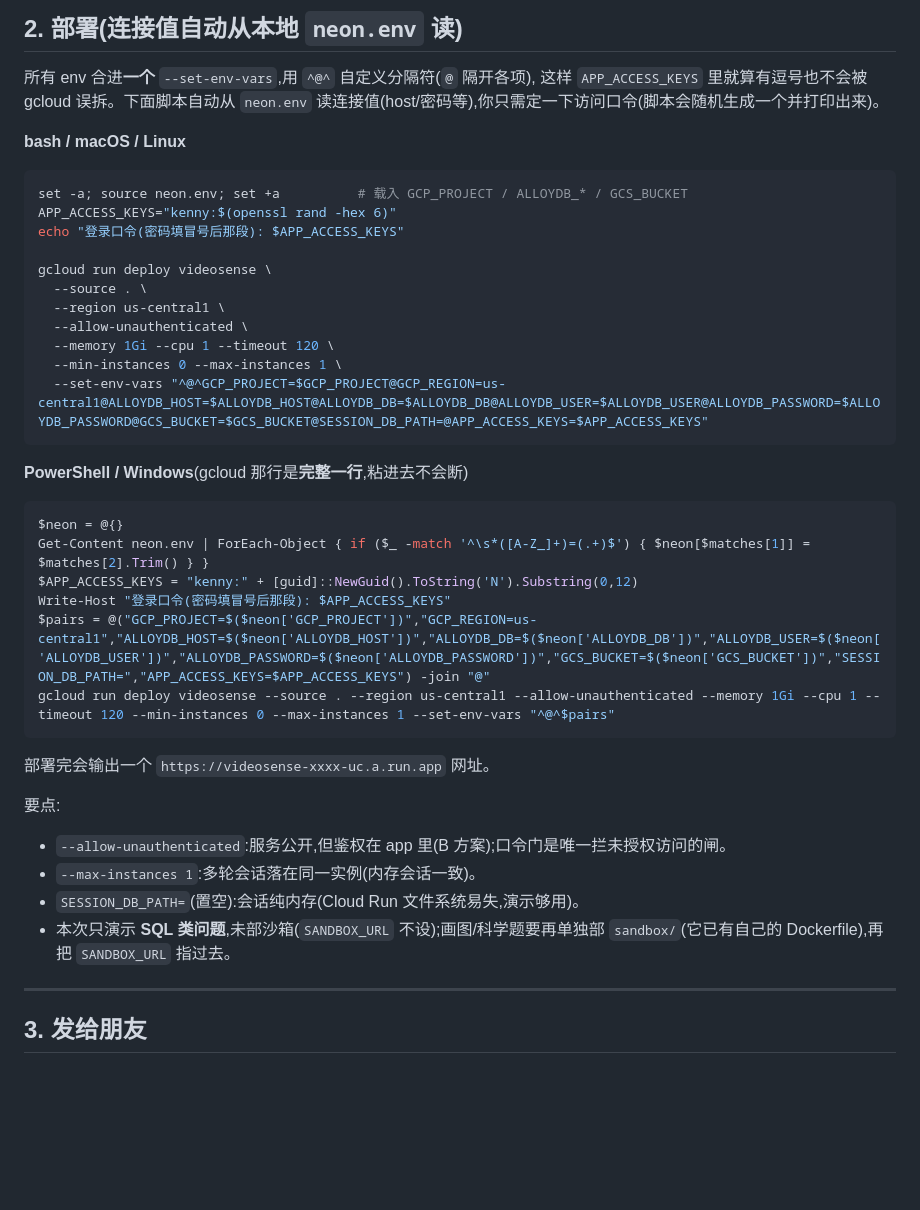
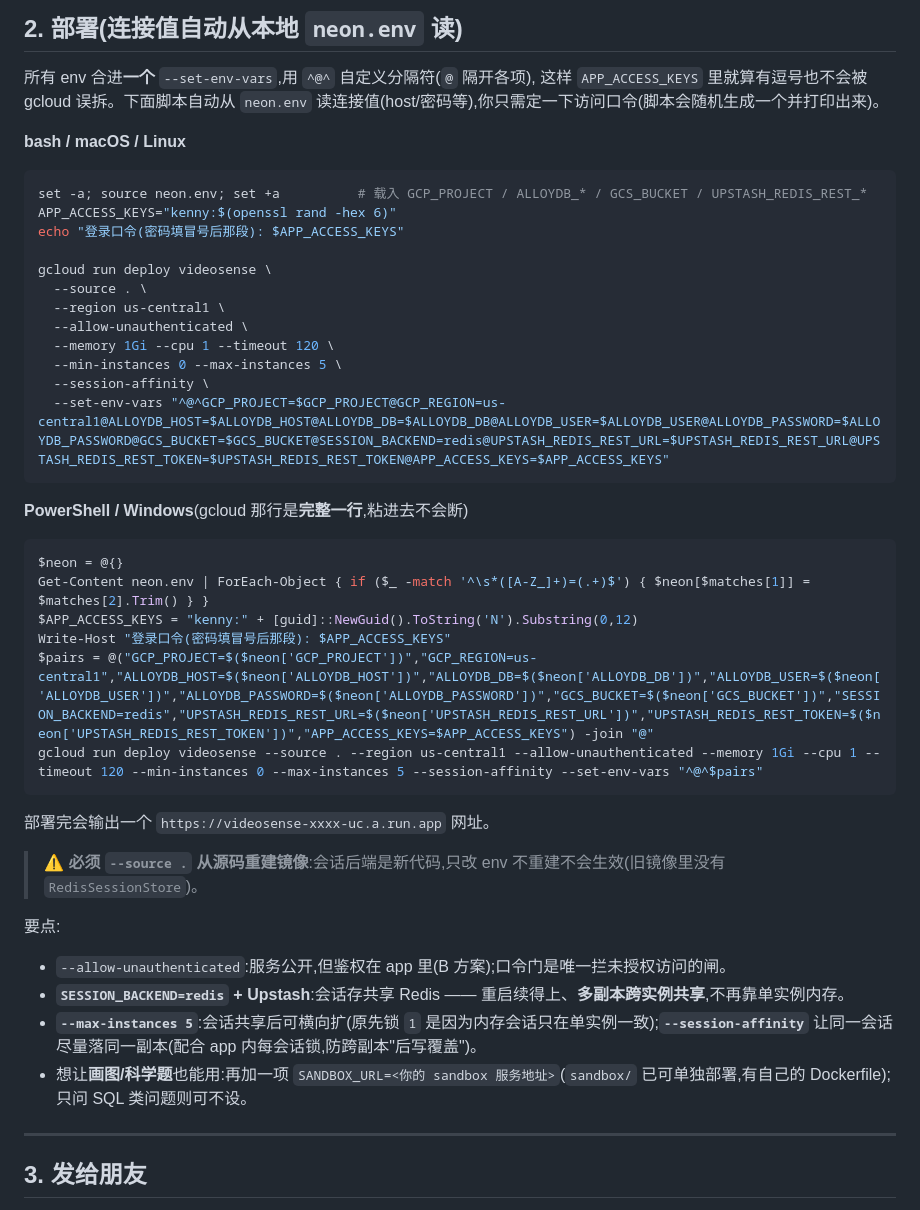
Before and after one commit to kenny0312/videosense-agent, a Markdown page: docs/DEPLOY.md, the part around the change. Drawn GitHub-style; blank space fills up the shorter version.

Commit message:
docs(deploy): roll out Redis session backend on Cloud Run (multi-instance + affinity)
把部署从「单实例 + 纯内存会话」升级到「Redis 共享会话 + 可多副本」:
- 部署命令(bash + PowerShell)加 SESSION_BACKEND=redis + UPSTASH_REDIS_REST_*
- --max-instances 1 → 5;新增 --session-affinity
- 强调必须 --source . 重建镜像(旧镜像无 RedisSessionStore)
- 提示可加 SANDBOX_URL 启用画图/科学题(sandbox 服务已部署)

Co-Authored-By: Claude Opus 4.8 <noreply@anthropic.com>

````diff
--- a/docs/DEPLOY.md
+++ b/docs/DEPLOY.md
@@ -54,7 +54,7 @@ gcloud projects add-iam-policy-binding <YOUR_GCP_PROJECT> --member="serviceAccou
 
 **bash / macOS / Linux**
 ```bash
-set -a; source neon.env; set +a          # 载入 GCP_PROJECT / ALLOYDB_* / GCS_BUCKET
+set -a; source neon.env; set +a          # 载入 GCP_PROJECT / ALLOYDB_* / GCS_BUCKET / UPSTASH_REDIS_REST_*
 APP_ACCESS_KEYS="kenny:$(openssl rand -hex 6)"
 echo "登录口令(密码填冒号后那段): $APP_ACCESS_KEYS"
 
@@ -63,8 +63,9 @@ gcloud run deploy videosense \
   --region us-central1 \
   --allow-unauthenticated \
   --memory 1Gi --cpu 1 --timeout 120 \
-  --min-instances 0 --max-instances 1 \
-  --set-env-vars "^@^GCP_PROJECT=$GCP_PROJECT@GCP_REGION=us-central1@ALLOYDB_HOST=$ALLOYDB_HOST@ALLOYDB_DB=$ALLOYDB_DB@ALLOYDB_USER=$ALLOYDB_USER@ALLOYDB_PASSWORD=$ALLOYDB_PASSWORD@GCS_BUCKET=$GCS_BUCKET@SESSION_DB_PATH=@APP_ACCESS_KEYS=$APP_ACCESS_KEYS"
+  --min-instances 0 --max-instances 5 \
+  --session-affinity \
+  --set-env-vars "^@^GCP_PROJECT=$GCP_PROJECT@GCP_REGION=us-central1@ALLOYDB_HOST=$ALLOYDB_HOST@ALLOYDB_DB=$ALLOYDB_DB@ALLOYDB_USER=$ALLOYDB_USER@ALLOYDB_PASSWORD=$ALLOYDB_PASSWORD@GCS_BUCKET=$GCS_BUCKET@SESSION_BACKEND=redis@UPSTASH_REDIS_REST_URL=$UPSTASH_REDIS_REST_URL@UPSTASH_REDIS_REST_TOKEN=$UPSTASH_REDIS_REST_TOKEN@APP_ACCESS_KEYS=$APP_ACCESS_KEYS"
 ```
 
 **PowerShell / Windows**(gcloud 那行是**完整一行**,粘进去不会断)
@@ -73,17 +74,19 @@ $neon = @{}
 Get-Content neon.env | ForEach-Object { if ($_ -match '^\s*([A-Z_]+)=(.+)$') { $neon[$matches[1]] = $matches[2].Trim() } }
 $APP_ACCESS_KEYS = "kenny:" + [guid]::NewGuid().ToString('N').Substring(0,12)
 Write-Host "登录口令(密码填冒号后那段): $APP_ACCESS_KEYS"
-$pairs = @("GCP_PROJECT=$($neon['GCP_PROJECT'])","GCP_REGION=us-central1","ALLOYDB_HOST=$($neon['ALLOYDB_HOST'])","ALLOYDB_DB=$($neon['ALLOYDB_DB'])","ALLOYDB_USER=$($neon['ALLOYDB_USER'])","ALLOYDB_PASSWORD=$($neon['ALLOYDB_PASSWORD'])","GCS_BUCKET=$($neon['GCS_BUCKET'])","SESSION_DB_PATH=","APP_ACCESS_KEYS=$APP_ACCESS_KEYS") -join "@"
-gcloud run deploy videosense --source . --region us-central1 --allow-unauthenticated --memory 1Gi --cpu 1 --timeout 120 --min-instances 0 --max-instances 1 --set-env-vars "^@^$pairs"
+$pairs = @("GCP_PROJECT=$($neon['GCP_PROJECT'])","GCP_REGION=us-central1","ALLOYDB_HOST=$($neon['ALLOYDB_HOST'])","ALLOYDB_DB=$($neon['ALLOYDB_DB'])","ALLOYDB_USER=$($neon['ALLOYDB_USER'])","ALLOYDB_PASSWORD=$($neon['ALLOYDB_PASSWORD'])","GCS_BUCKET=$($neon['GCS_BUCKET'])","SESSION_BACKEND=redis","UPSTASH_REDIS_REST_URL=$($neon['UPSTASH_REDIS_REST_URL'])","UPSTASH_REDIS_REST_TOKEN=$($neon['UPSTASH_REDIS_REST_TOKEN'])","APP_ACCESS_KEYS=$APP_ACCESS_KEYS") -join "@"
+gcloud run deploy videosense --source . --region us-central1 --allow-unauthenticated --memory 1Gi --cpu 1 --timeout 120 --min-instances 0 --max-instances 5 --session-affinity --set-env-vars "^@^$pairs"
 ```
 
 部署完会输出一个 `https://videosense-xxxx-uc.a.run.app` 网址。
 
+> ⚠️ **必须 `--source .` 从源码重建镜像**:会话后端是新代码,只改 env 不重建不会生效(旧镜像里没有 `RedisSessionStore`)。
+
 要点:
 - `--allow-unauthenticated`:服务公开,但鉴权在 app 里(B 方案);口令门是唯一拦未授权访问的闸。
-- `--max-instances 1`:多轮会话落在同一实例(内存会话一致)。
-- `SESSION_DB_PATH=`(置空):会话纯内存(Cloud Run 文件系统易失,演示够用)。
-- 本次只演示 **SQL 类问题**,未部沙箱(`SANDBOX_URL` 不设);画图/科学题要再单独部 `sandbox/`(它已有自己的 Dockerfile),再把 `SANDBOX_URL` 指过去。
+- **`SESSION_BACKEND=redis` + Upstash**:会话存共享 Redis —— 重启续得上、**多副本跨实例共享**,不再靠单实例内存。
+- **`--max-instances 5`**:会话共享后可横向扩(原先锁 `1` 是因为内存会话只在单实例一致);**`--session-affinity`** 让同一会话尽量落同一副本(配合 app 内每会话锁,防跨副本"后写覆盖")。
+- 想让**画图/科学题**也能用:再加一项 `SANDBOX_URL=<你的 sandbox 服务地址>`(`sandbox/` 已可单独部署,有自己的 Dockerfile);只问 SQL 类问题则可不设。
 
 ---
 
````
